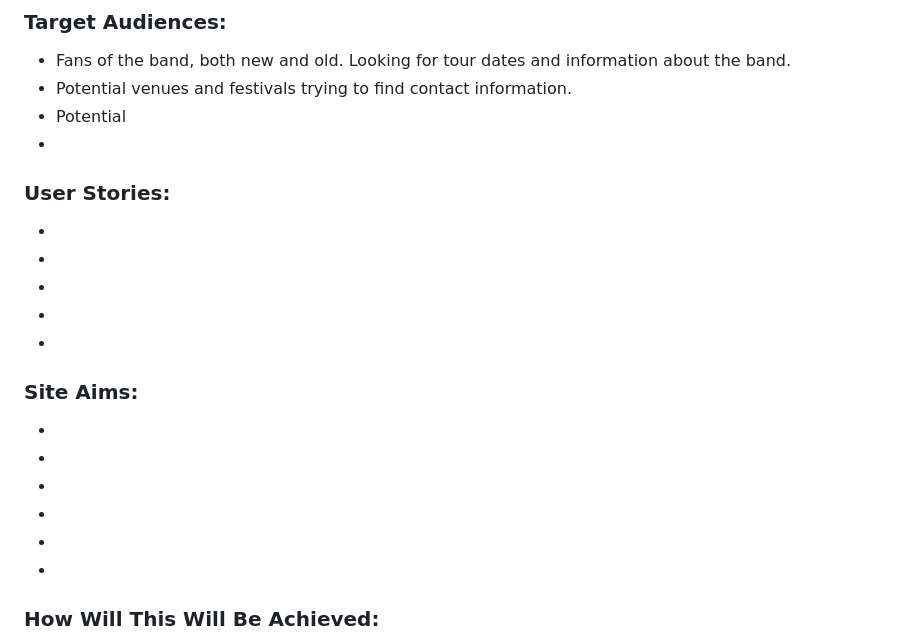
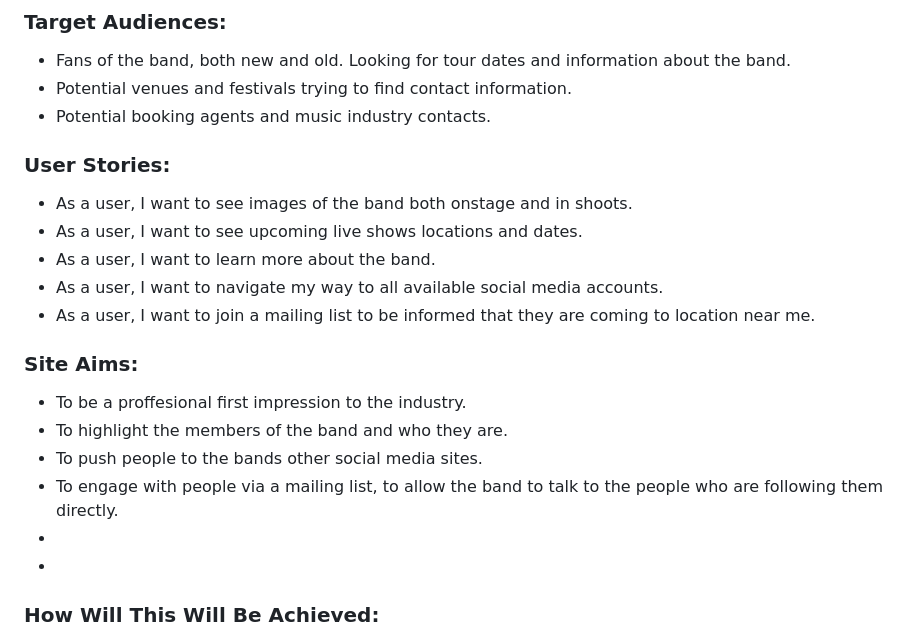
Before and after one commit to LukeThornton92/Milestone-Project-1-OTP, a Markdown page: README.md, the part around the change. Drawn GitHub-style.

Commit message:
chore: readme.md update

```diff
--- a/README.md
+++ b/README.md
@@ -13,21 +13,20 @@
 ### **Target Audiences:**
 *  Fans of the band, both new and old. Looking for tour dates and information about the band.
 *  Potential venues and festivals trying to find contact information.
-*  Potential
-*
+*  Potential booking agents and music industry contacts.
 
 ### **User Stories:**
-*
-*
-*
-*
-*
+* As a user, I want to see images of the band both onstage and in shoots.
+* As a user, I want to see upcoming live shows locations and dates.
+* As a user, I want to learn more about the band.
+* As a user, I want to navigate my way to all available social media accounts.
+* As a user, I want to join a mailing list to be informed that they are coming to location near me.
 
 ### **Site Aims:**
-*
-*
-*
-*
+* To be a proffesional first impression to the industry.
+* To highlight the members of the band and who they are.
+* To push people to the bands other social media sites.
+* To engage with people via a mailing list, to allow the band to talk to the people who are following them directly.
 *
 *
 
```
